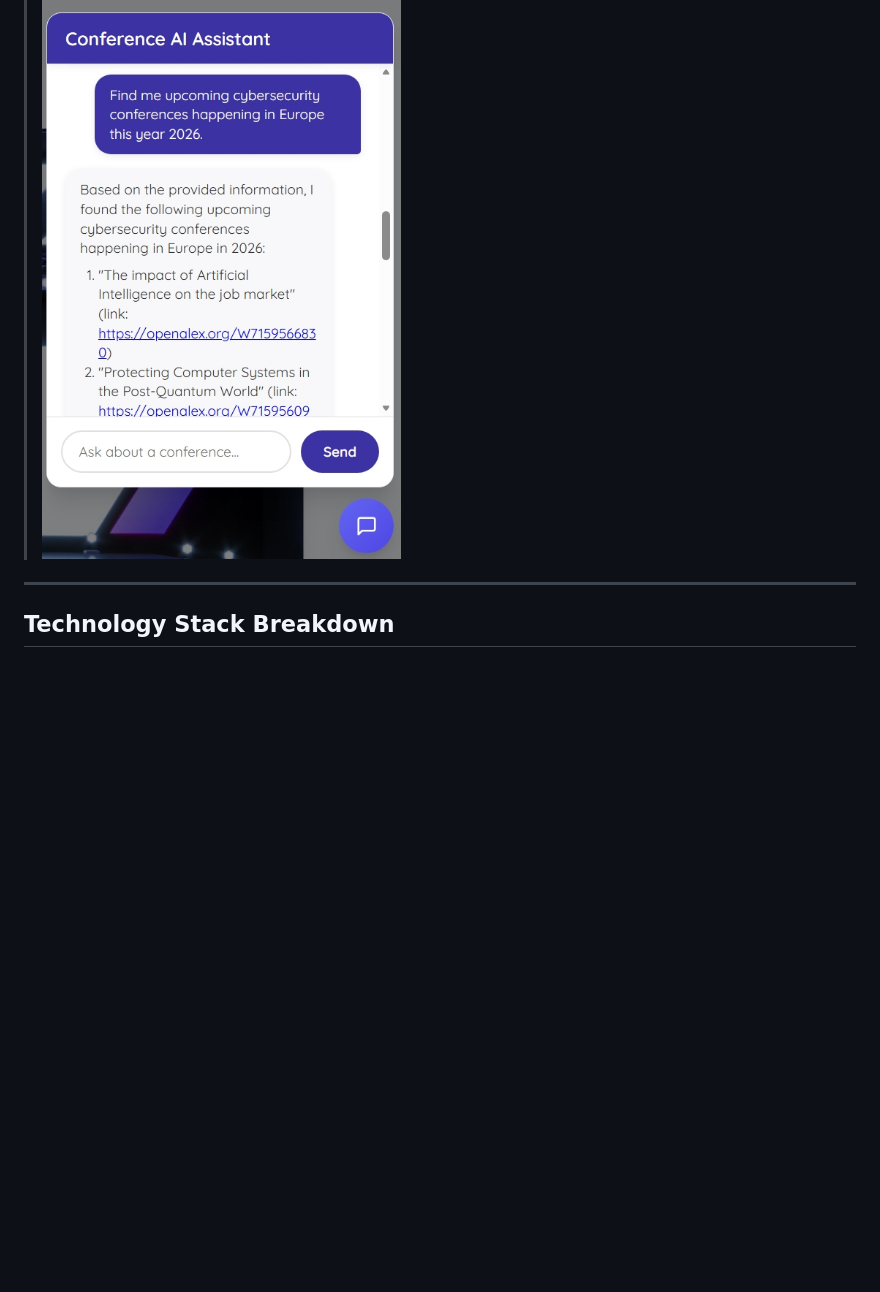
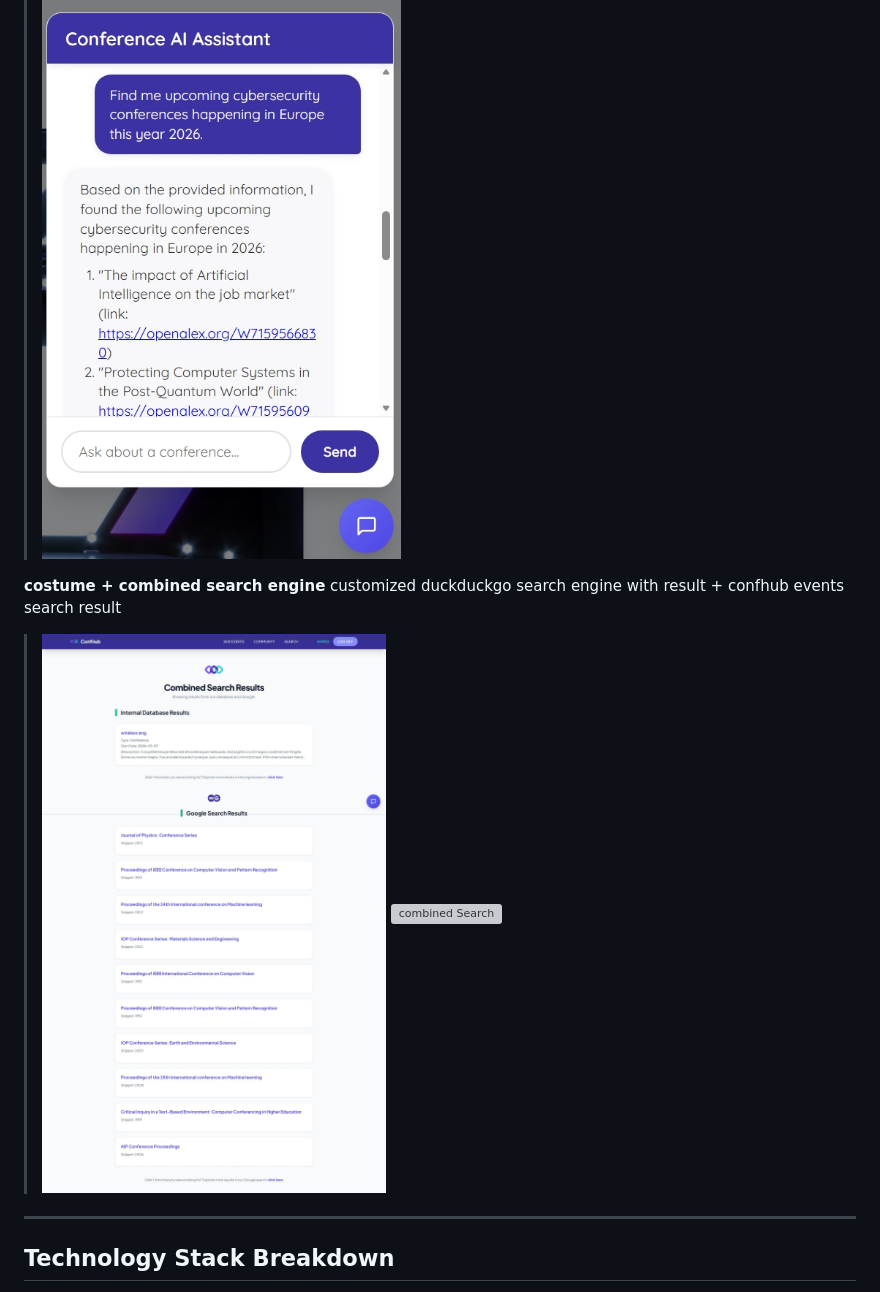
Before and after one commit to viperiq/ai-conference-search-community-hub, a Markdown page: README.md, the part around the change. GitHub-like rendering; blank space fills up the shorter version; grey boxes are pictures that could not be loaded.

```diff
--- a/README.md
+++ b/README.md
@@ -51,6 +51,10 @@ This interface demonstrates the customized user dashboard, showcasing engagement
 This screenshot captures the LLaMa-3 powered chat interface responding to complex user queries with synthesized, accurate event data.
 > ![AI Search](images/Screenshot_search.jpeg)
 
+**costume + combined search engine**
+customized duckduckgo search engine with result + confhub events search result
+> ![combined Search](images/Screenshot_5-6-2026_94341_localhost.jpeg)
+> ![combined Search](Screenshot_5-6-2026_9436_localhost.jpeg)
 ---
 
 ## Technology Stack Breakdown
```
